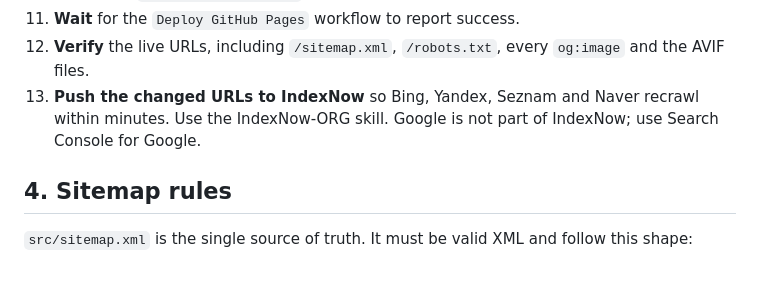
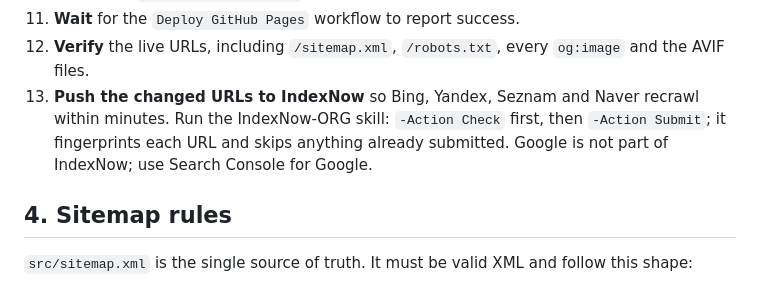
Before and after one commit to munawarabadullah/agentic-infrastructure, a Markdown page: AGENTS.md, the part around the change. Drawn GitHub-style.

Commit message:
Route IndexNow submissions through the deduplicating script

```diff
--- a/AGENTS.md
+++ b/AGENTS.md
@@ -53,7 +53,7 @@ The structure is hub and spoke: home and journal are hubs, articles are spokes,
 10. **Push** with `git push origin main`.
 11. **Wait** for the `Deploy GitHub Pages` workflow to report success.
 12. **Verify** the live URLs, including `/sitemap.xml`, `/robots.txt`, every `og:image` and the AVIF files.
-13. **Push the changed URLs to IndexNow** so Bing, Yandex, Seznam and Naver recrawl within minutes. Use the IndexNow-ORG skill. Google is not part of IndexNow; use Search Console for Google.
+13. **Push the changed URLs to IndexNow** so Bing, Yandex, Seznam and Naver recrawl within minutes. Run the IndexNow-ORG skill: `-Action Check` first, then `-Action Submit`; it fingerprints each URL and skips anything already submitted. Google is not part of IndexNow; use Search Console for Google.
 
 ## 4. Sitemap rules
 
```
